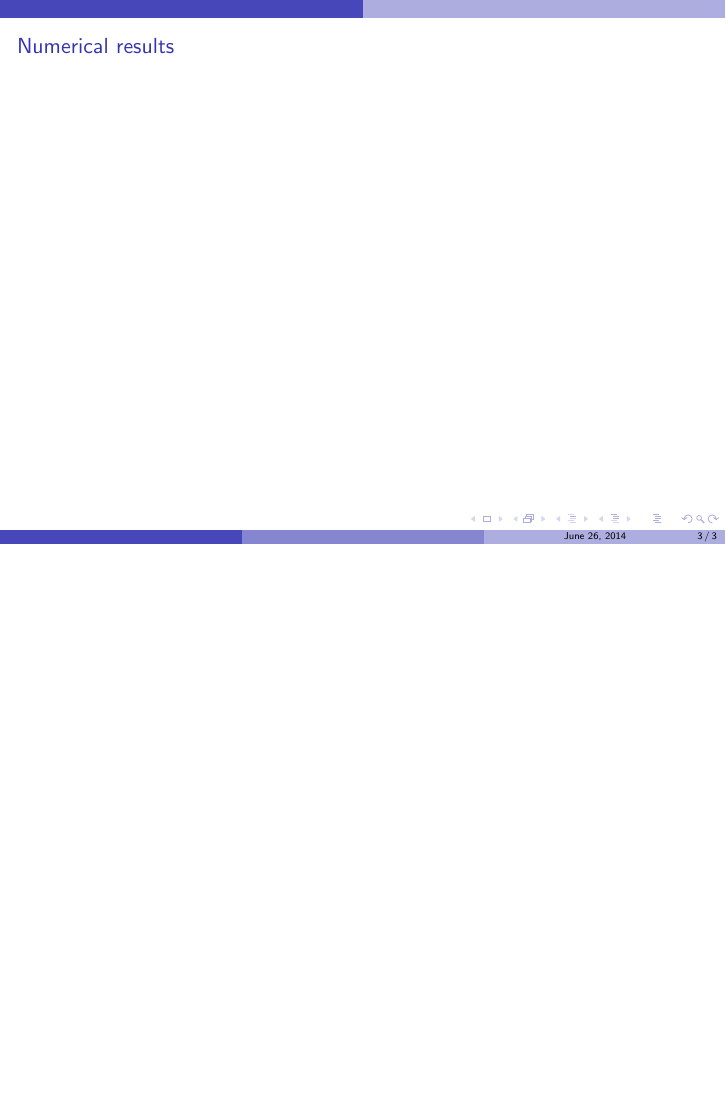
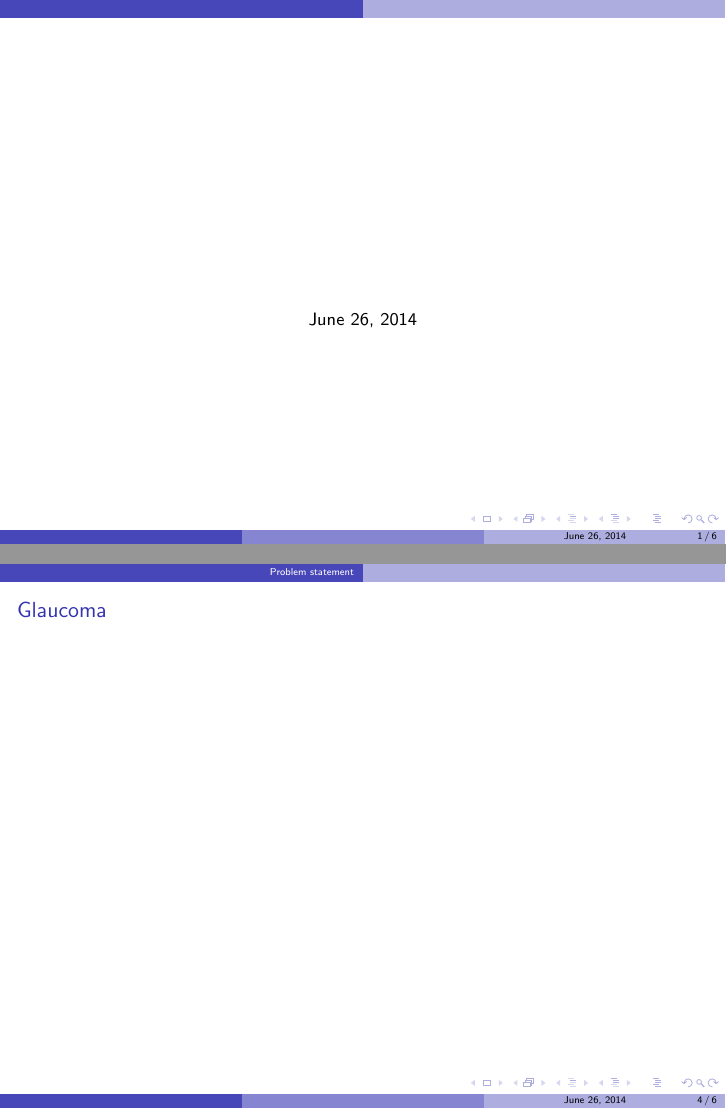
Before and after one commit to cemosis/SEME, LaTeX slides (slides.tex): page 3 of 3 before the commit and pages 1 and 4 of 6 after it, the two joined at a grey line, the shorter picture padded with empty space. Compiled offline with pdfLaTeX.

Commit message:
added more section

```diff
--- a/slides.tex
+++ b/slides.tex
@@ -10,6 +10,11 @@
 \usepackage{amsmath,amsthm,amsfonts}
 %\usepackage{theorem}
 
+\title{}
 \begin{document}
 
-\begin{frame}{Title}
+\begin{frame}{}
+  \maketitle
+\end{frame}
+
+\section{Problem statement}
@@ -20,4 +27,6 @@
 
 \end{frame}
 
-\begin{frame}{Numerical results}
+\begin{frame}{Glaucoma}
+
+\end{frame}
```
Also changed, not shown: slides.tex (12 more changed lines).
